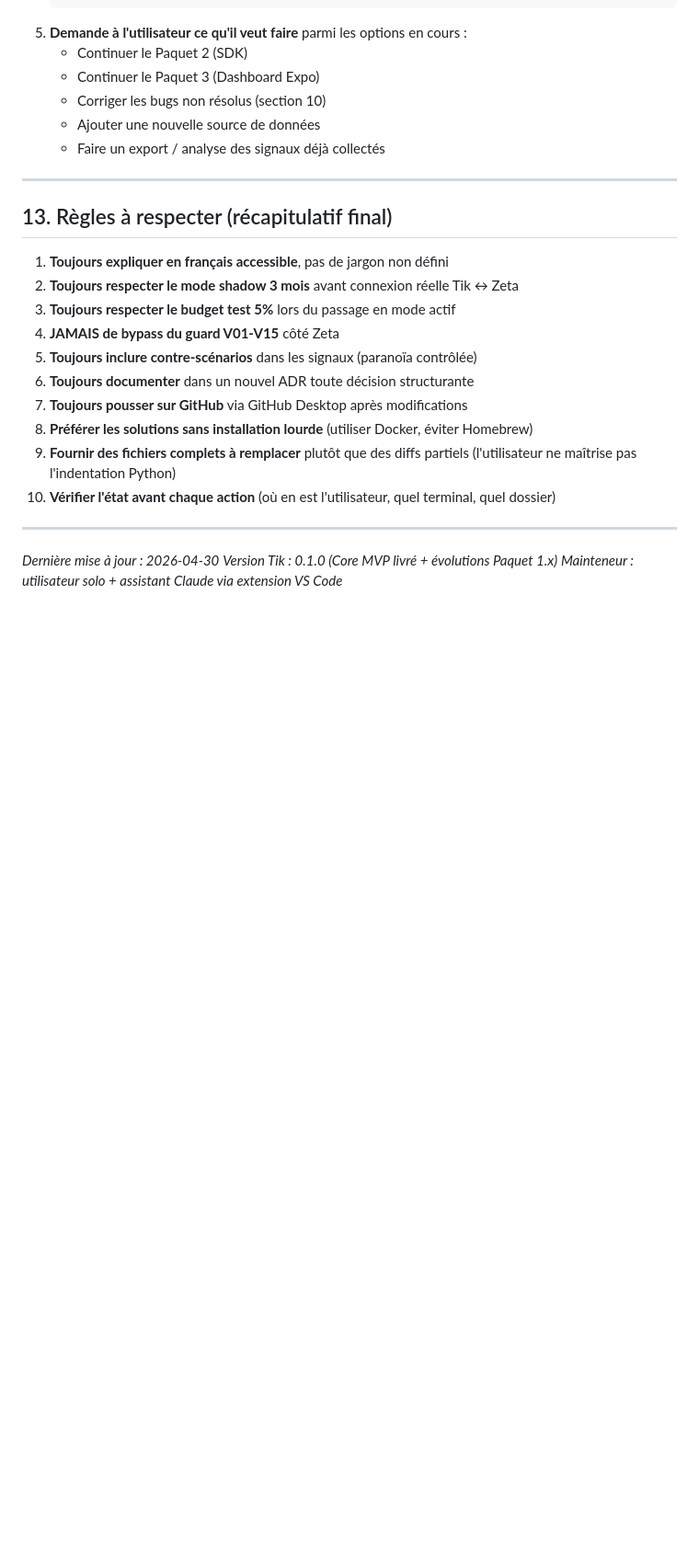
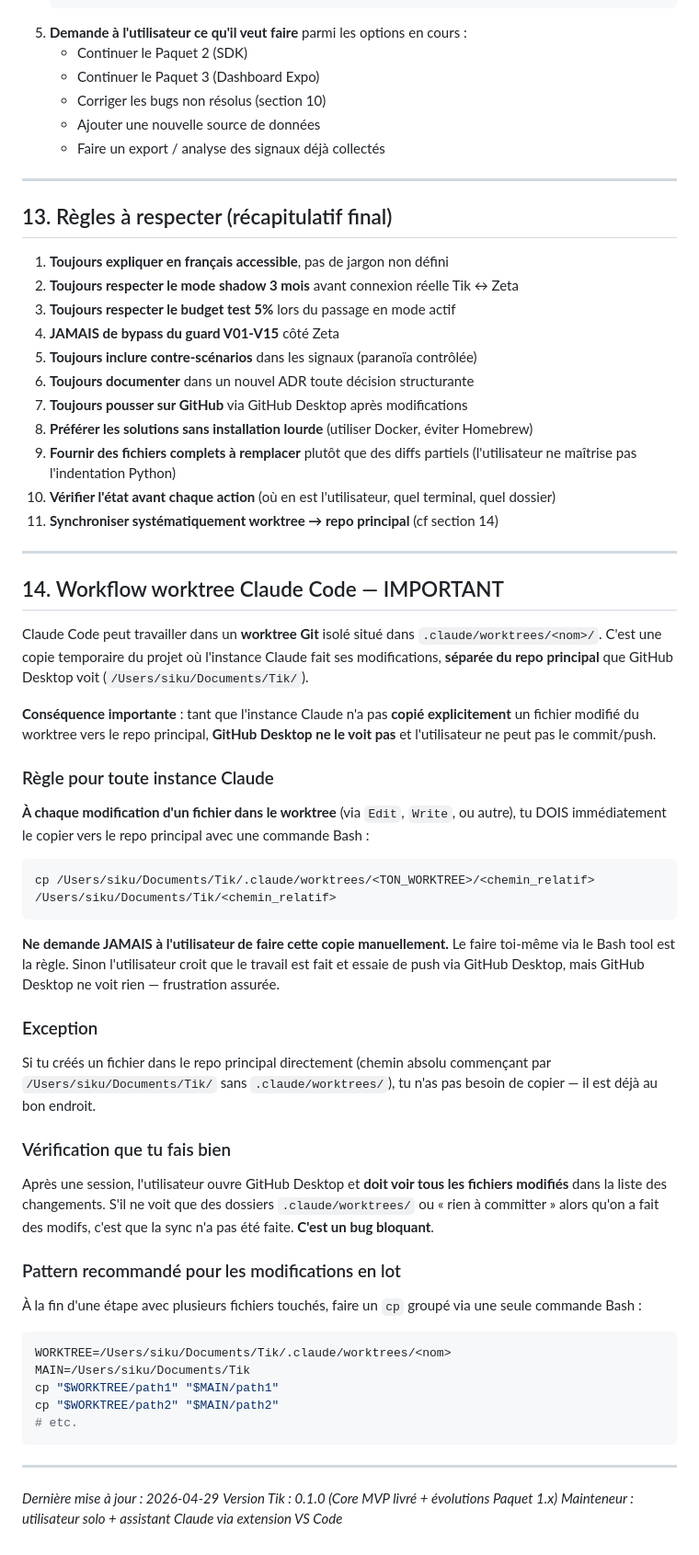
Before and after one commit to escltheo-eng/Tik, a Markdown page: CLAUDE.md, the part around one of its changes. Shown at 92% size. Rendered like a GitHub page; blank space fills up the shorter version.

Commit message:
docs: ajoute règle worktree → main repo (section 14 CLAUDE.md)
Toute instance Claude doit synchroniser systématiquement les modifs
du worktree vers le repo principal via cp, sans demander à l'utilisateur
de le faire manuellement. Évite la frustration de fichiers invisibles
dans GitHub Desktop.

````diff
--- a/CLAUDE.md
+++ b/CLAUDE.md
@@ -380,9 +376,48 @@ Si tu es une instance Claude qui prend ce projet en main pour la première fois
 8. **Préférer les solutions sans installation lourde** (utiliser Docker, éviter Homebrew)
 9. **Fournir des fichiers complets à remplacer** plutôt que des diffs partiels (l'utilisateur ne maîtrise pas l'indentation Python)
 10. **Vérifier l'état avant chaque action** (où en est l'utilisateur, quel terminal, quel dossier)
+11. **Synchroniser systématiquement worktree → repo principal** (cf section 14)
 
 ---
 
-*Dernière mise à jour : 2026-04-30*
+## 14. Workflow worktree Claude Code — IMPORTANT
+
+Claude Code peut travailler dans un **worktree Git** isolé situé dans `.claude/worktrees/<nom>/`. C'est une copie temporaire du projet où l'instance Claude fait ses modifications, **séparée du repo principal** que GitHub Desktop voit (`/Users/siku/Documents/Tik/`).
+
+**Conséquence importante** : tant que l'instance Claude n'a pas **copié explicitement** un fichier modifié du worktree vers le repo principal, **GitHub Desktop ne le voit pas** et l'utilisateur ne peut pas le commit/push.
+
+### Règle pour toute instance Claude
+
+**À chaque modification d'un fichier dans le worktree** (via `Edit`, `Write`, ou autre), tu DOIS immédiatement le copier vers le repo principal avec une commande Bash :
+
+```bash
+cp /Users/siku/Documents/Tik/.claude/worktrees/<TON_WORKTREE>/<chemin_relatif> /Users/siku/Documents/Tik/<chemin_relatif>
+```
+
+**Ne demande JAMAIS à l'utilisateur de faire cette copie manuellement.** Le faire toi-même via le Bash tool est la règle. Sinon l'utilisateur croit que le travail est fait et essaie de push via GitHub Desktop, mais GitHub Desktop ne voit rien — frustration assurée.
+
+### Exception
+
+Si tu créés un fichier dans le repo principal directement (chemin absolu commençant par `/Users/siku/Documents/Tik/` sans `.claude/worktrees/`), tu n'as pas besoin de copier — il est déjà au bon endroit.
+
+### Vérification que tu fais bien
+
+Après une session, l'utilisateur ouvre GitHub Desktop et **doit voir tous les fichiers modifiés** dans la liste des changements. S'il ne voit que des dossiers `.claude/worktrees/` ou « rien à committer » alors qu'on a fait des modifs, c'est que la sync n'a pas été faite. **C'est un bug bloquant**.
+
+### Pattern recommandé pour les modifications en lot
+
+À la fin d'une étape avec plusieurs fichiers touchés, faire un `cp` groupé via une seule commande Bash :
+
+```bash
+WORKTREE=/Users/siku/Documents/Tik/.claude/worktrees/<nom>
+MAIN=/Users/siku/Documents/Tik
+cp "$WORKTREE/path1" "$MAIN/path1"
+cp "$WORKTREE/path2" "$MAIN/path2"
+# etc.
+```
+
+---
+
+*Dernière mise à jour : 2026-04-29*
 *Version Tik : 0.1.0 (Core MVP livré + évolutions Paquet 1.x)*
 *Mainteneur : utilisateur solo + assistant Claude via extension VS Code*
````
Also changed, not shown: other parts of CLAUDE.md (+1 -5 lines).
